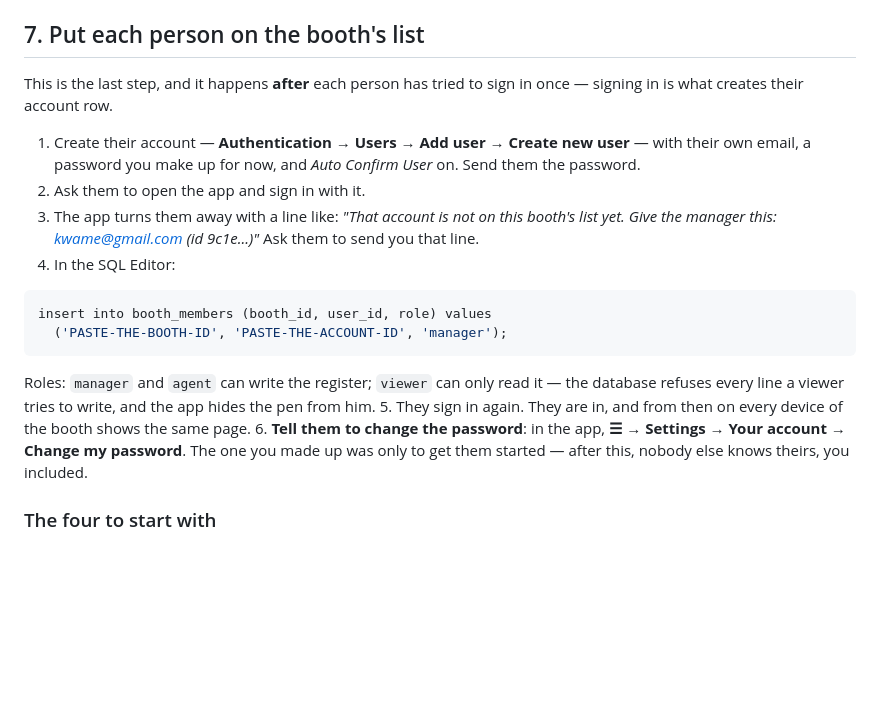
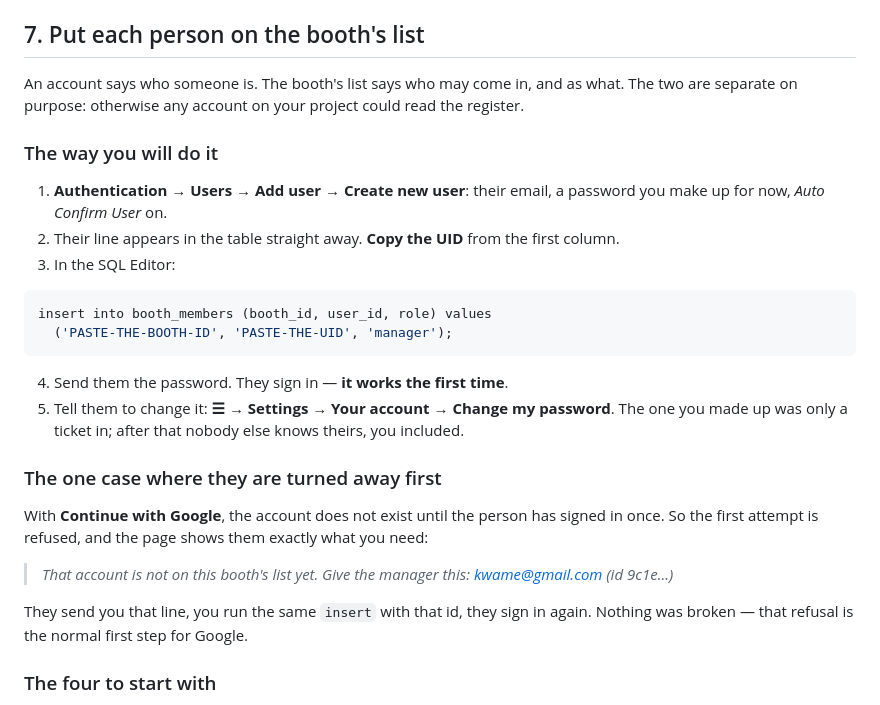
Before and after one commit to Genseric1/momo-booth-ledger, a Markdown page: SETUP.md, the part around the change. Drawn GitHub-style; blank space fills up the shorter version.

Commit message:
SETUP: an account made in the dashboard is never turned away
The guide described the Google case for everyone. When the manager creates
the account himself, the id is in the table straight away, it goes on the
booth's list before anyone signs in, and the first sign-in works. Being
refused is only the Google path, where the account does not exist until the
person has signed in once.

Co-Authored-By: Claude Opus 5 <noreply@anthropic.com>

````diff
--- a/SETUP.md
+++ b/SETUP.md
@@ -84,32 +84,39 @@ opens for everyone.
 
 ## 7. Put each person on the booth's list
 
-This is the last step, and it happens **after** each person has tried to sign
-in once — signing in is what creates their account row.
+An account says who someone is. The booth's list says who may come in, and as
+what. The two are separate on purpose: otherwise any account on your project
+could read the register.
 
-1. Create their account — **Authentication → Users → Add user → Create new
-   user** — with their own email, a password you make up for now, and
-   *Auto Confirm User* on. Send them the password.
-2. Ask them to open the app and sign in with it.
-3. The app turns them away with a line like:
-   *"That account is not on this booth's list yet. Give the manager this:
-   kwame@gmail.com (id 9c1e...)"*
-   Ask them to send you that line.
-4. In the SQL Editor:
+### The way you will do it
+
+1. **Authentication → Users → Add user → Create new user**: their email, a
+   password you make up for now, *Auto Confirm User* on.
+2. Their line appears in the table straight away. **Copy the UID** from the
+   first column.
+3. In the SQL Editor:
 
 ```sql
 insert into booth_members (booth_id, user_id, role) values
-  ('PASTE-THE-BOOTH-ID', 'PASTE-THE-ACCOUNT-ID', 'manager');
+  ('PASTE-THE-BOOTH-ID', 'PASTE-THE-UID', 'manager');
 ```
 
-   Roles: `manager` and `agent` can write the register; `viewer` can only read
-   it — the database refuses every line a viewer tries to write, and the app
-   hides the pen from him.
-5. They sign in again. They are in, and from then on every device of the booth
-   shows the same page.
-6. **Tell them to change the password**: in the app, **☰ → Settings → Your
-   account → Change my password**. The one you made up was only to get them
-   started — after this, nobody else knows theirs, you included.
+4. Send them the password. They sign in — **it works the first time**.
+5. Tell them to change it: **☰ → Settings → Your account → Change my
+   password**. The one you made up was only a ticket in; after that nobody
+   else knows theirs, you included.
+
+### The one case where they are turned away first
+
+With **Continue with Google**, the account does not exist until the person has
+signed in once. So the first attempt is refused, and the page shows them
+exactly what you need:
+
+> *That account is not on this booth's list yet. Give the manager this:
+> kwame@gmail.com (id 9c1e...)*
+
+They send you that line, you run the same `insert` with that id, they sign in
+again. Nothing was broken — that refusal is the normal first step for Google.
 
 ### The four to start with
 
````
